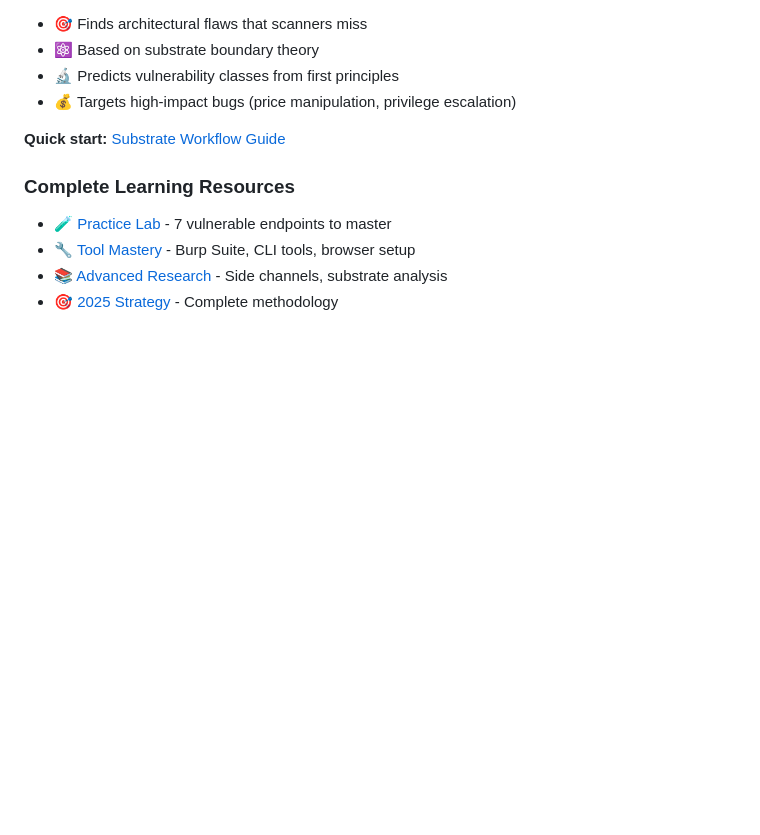
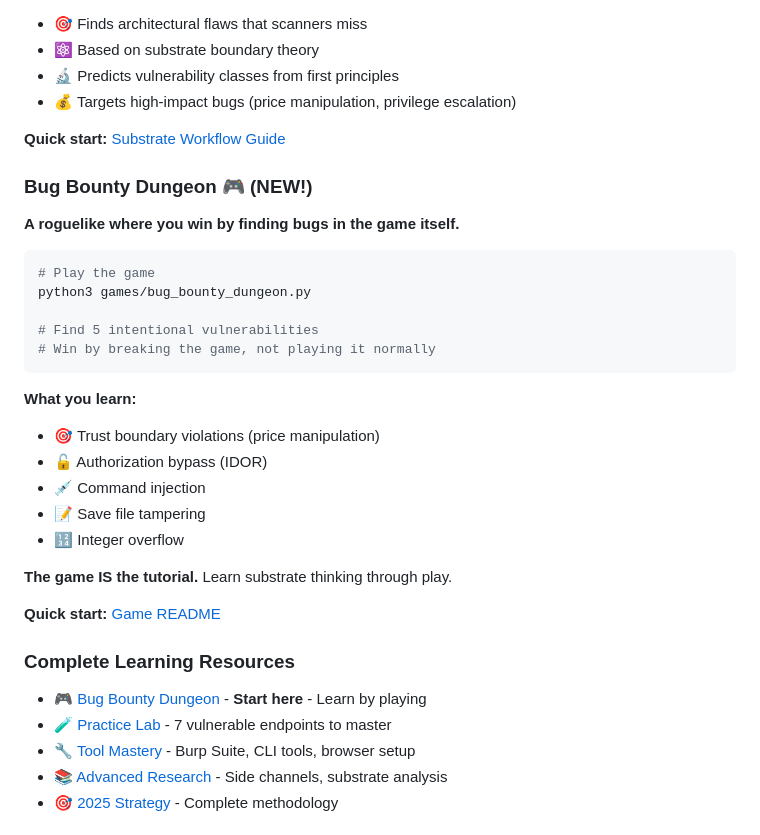
Before and after one commit to Peekabot/Couch.Potato, a Markdown page: README.md, the part around the change. GitHub-like rendering; blank space fills up the shorter version.

Commit message:
Add Bug Bounty Dungeon to README highlights
Position the game as Module 0 / entry point for learning.

The game teaches substrate thinking through play before
students move to tools and real APIs.

````diff
--- a/README.md
+++ b/README.md
@@ -36,8 +36,32 @@ python3 scripts/substrate_analyzer.py --openapi api-spec.json
 
 **Quick start:** [Substrate Workflow Guide](./methodology/SUBSTRATE_WORKFLOW.md)
 
+### Bug Bounty Dungeon 🎮 (NEW!)
+
+**A roguelike where you win by finding bugs in the game itself.**
+
+```bash
+# Play the game
+python3 games/bug_bounty_dungeon.py
+
+# Find 5 intentional vulnerabilities
+# Win by breaking the game, not playing it normally
+```
+
+**What you learn:**
+- 🎯 Trust boundary violations (price manipulation)
+- 🔓 Authorization bypass (IDOR)
+- 💉 Command injection
+- 📝 Save file tampering
+- 🔢 Integer overflow
+
+**The game IS the tutorial.** Learn substrate thinking through play.
+
+**Quick start:** [Game README](./games/README.md)
+
 ### Complete Learning Resources
 
+- 🎮 [Bug Bounty Dungeon](./games/) - **Start here** - Learn by playing
 - 🧪 [Practice Lab](./lab-setup/) - 7 vulnerable endpoints to master
 - 🔧 [Tool Mastery](./tools-guide/) - Burp Suite, CLI tools, browser setup
 - 📚 [Advanced Research](./methodology/advanced/) - Side channels, substrate analysis
````
